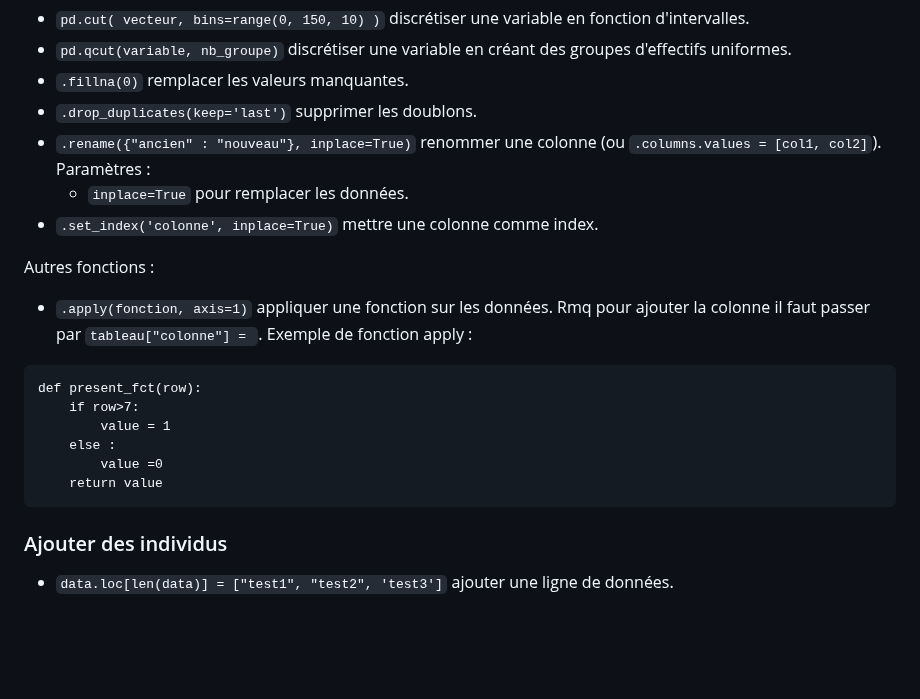
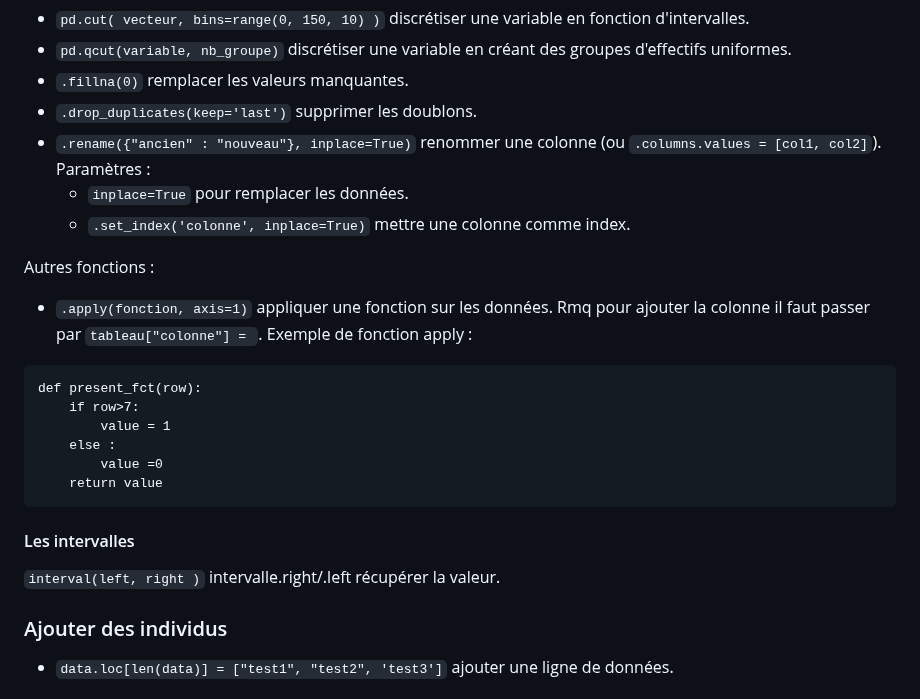
Before and after one commit to gdemare/gdemare.github.io, a Markdown page: aide-memoire/statistique/manipuler-données_py.md, the part around the change. Rendered like a GitHub page; blank space fills up the shorter version.

````diff
--- a/aide-memoire/statistique/manipuler-données_py.md
+++ b/aide-memoire/statistique/manipuler-données_py.md
@@ -64,7 +64,7 @@ Fonctions :
 * `.rename({"ancien" : "nouveau"}, inplace=True)` renommer une colonne (ou `.columns.values = [col1, col2]`).
 Paramètres :
 	* `inplace=True` pour remplacer les données.
-* `.set_index('colonne', inplace=True)` mettre une colonne comme index.
+	* `.set_index('colonne', inplace=True)` mettre une colonne comme index.
 
 Autres fonctions :
 * `.apply(fonction, axis=1)` appliquer une fonction sur les données. Rmq pour ajouter la colonne il faut passer par `tableau["colonne"] = `.
@@ -77,6 +77,11 @@ def present_fct(row):
         value =0
     return value
 ```
+
+#### Les intervalles
+
+`interval(left, right )`
+intervalle.right/.left récupérer la valeur.
 
 ### Ajouter des individus
 
````
